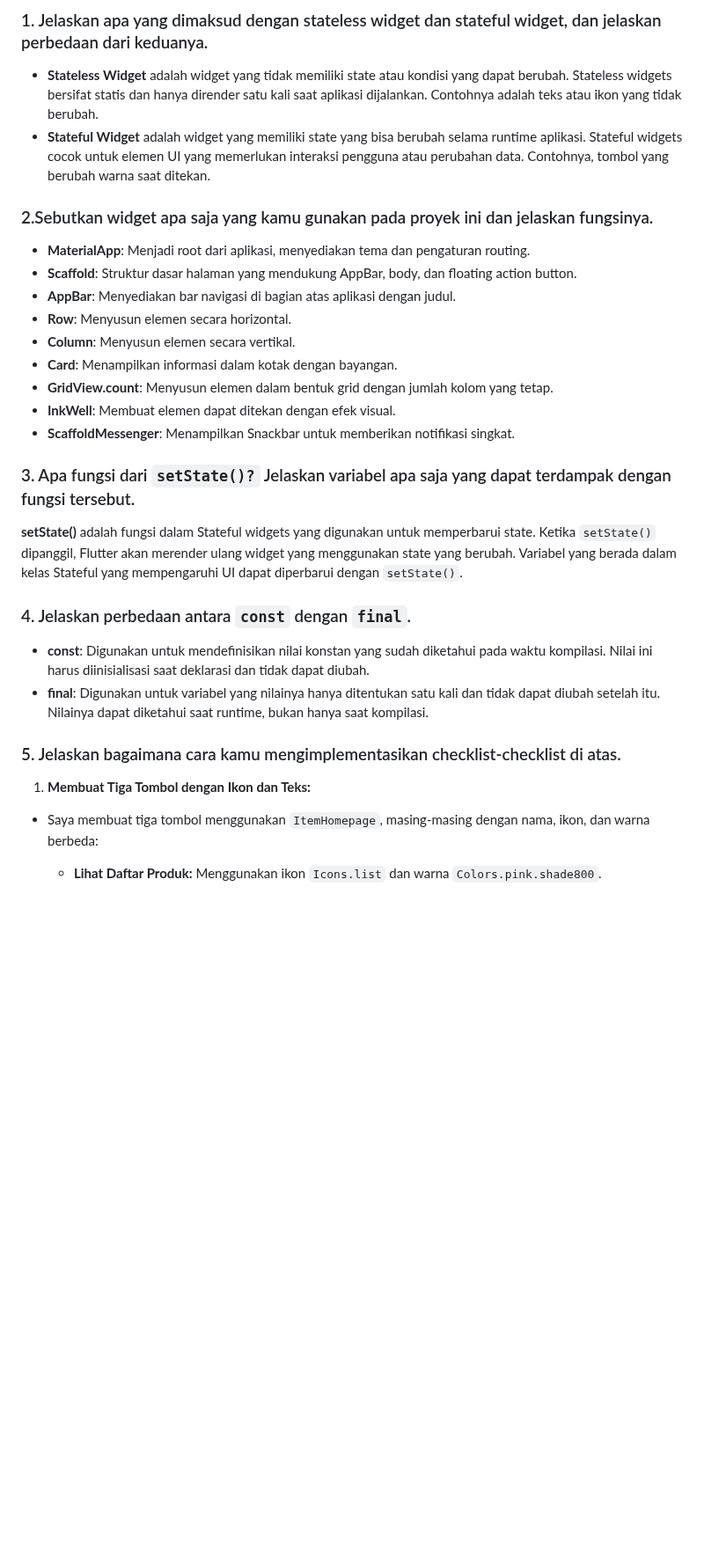
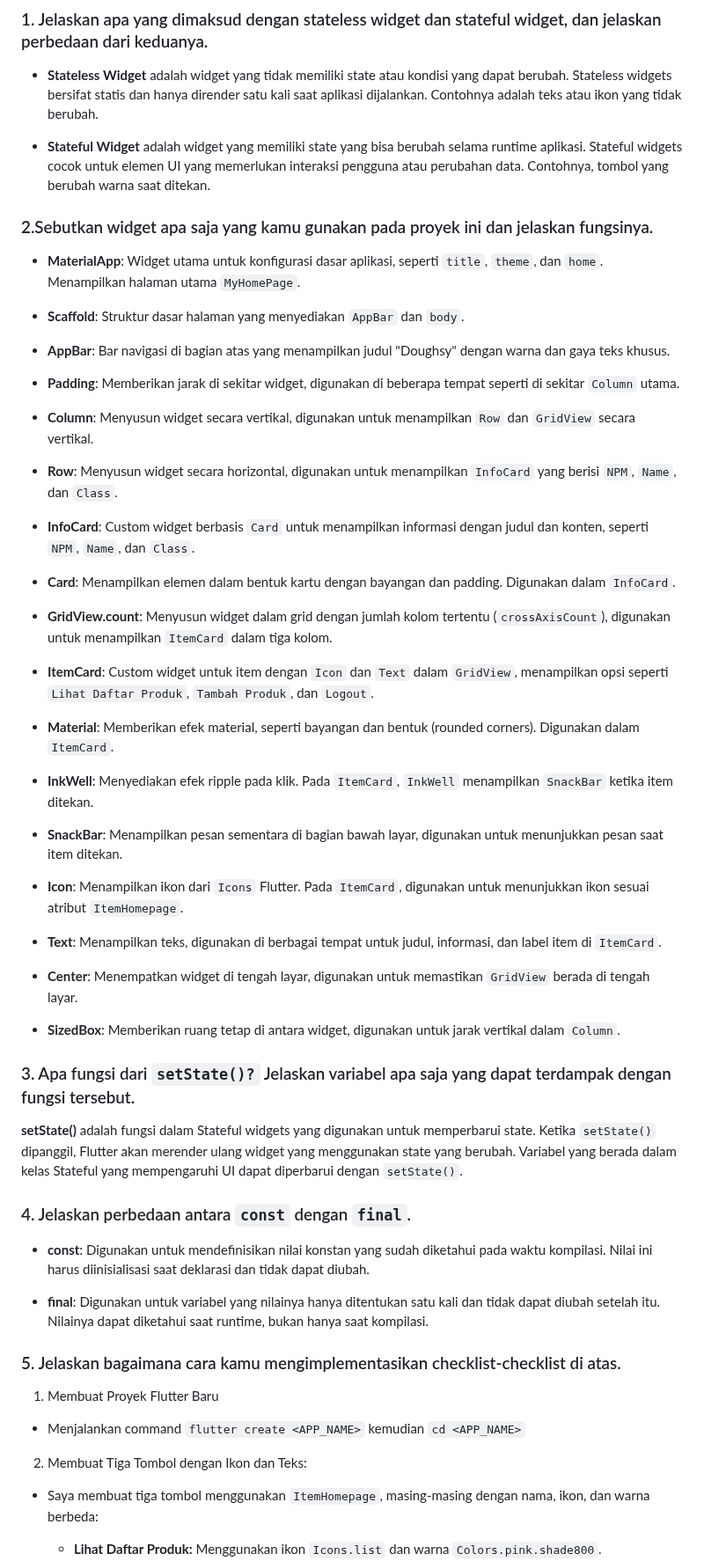
Before and after one commit to valizanady/doughsy-pbp-mobile, a Markdown page: README.md, the part around one of its changes. Shown at 88% size. Rendered like a GitHub page; blank space fills up the shorter version.

Commit message:
update README.md for tugas 7

```diff
--- a/README.md
+++ b/README.md
@@ -10,29 +10,58 @@ Kelas : PBP B
 
 ### 1. Jelaskan apa yang dimaksud dengan stateless widget dan stateful widget, dan jelaskan perbedaan dari keduanya.
 - **Stateless Widget** adalah widget yang tidak memiliki state atau kondisi yang dapat berubah. Stateless widgets bersifat statis dan hanya dirender satu kali saat aplikasi dijalankan. Contohnya adalah teks atau ikon yang tidak berubah.
+
 - **Stateful Widget** adalah widget yang memiliki state yang bisa berubah selama runtime aplikasi. Stateful widgets cocok untuk elemen UI yang memerlukan interaksi pengguna atau perubahan data. Contohnya, tombol yang berubah warna saat ditekan.
 
 ### 2.Sebutkan widget apa saja yang kamu gunakan pada proyek ini dan jelaskan fungsinya.
-- **MaterialApp**: Menjadi root dari aplikasi, menyediakan tema dan pengaturan routing.
-- **Scaffold**: Struktur dasar halaman yang mendukung AppBar, body, dan floating action button.
-- **AppBar**: Menyediakan bar navigasi di bagian atas aplikasi dengan judul.
-- **Row**: Menyusun elemen secara horizontal.
-- **Column**: Menyusun elemen secara vertikal.
-- **Card**: Menampilkan informasi dalam kotak dengan bayangan.
-- **GridView.count**: Menyusun elemen dalam bentuk grid dengan jumlah kolom yang tetap.
-- **InkWell**: Membuat elemen dapat ditekan dengan efek visual.
-- **ScaffoldMessenger**: Menampilkan Snackbar untuk memberikan notifikasi singkat.
+- **MaterialApp**: Widget utama untuk konfigurasi dasar aplikasi, seperti `title`, `theme`, dan `home`. Menampilkan halaman utama `MyHomePage`.
+
+- **Scaffold**: Struktur dasar halaman yang menyediakan `AppBar` dan `body`.
+
+- **AppBar**: Bar navigasi di bagian atas yang menampilkan judul "Doughsy" dengan warna dan gaya teks khusus.
+
+- **Padding**: Memberikan jarak di sekitar widget, digunakan di beberapa tempat seperti di sekitar `Column` utama.
+
+- **Column**: Menyusun widget secara vertikal, digunakan untuk menampilkan `Row` dan `GridView` secara vertikal.
+
+- **Row**: Menyusun widget secara horizontal, digunakan untuk menampilkan `InfoCard` yang berisi `NPM`, `Name`, dan `Class`.
+
+- **InfoCard**: Custom widget berbasis `Card` untuk menampilkan informasi dengan judul dan konten, seperti `NPM`, `Name`, dan `Class`.
+
+- **Card**: Menampilkan elemen dalam bentuk kartu dengan bayangan dan padding. Digunakan dalam `InfoCard`.
+
+- **GridView.count**: Menyusun widget dalam grid dengan jumlah kolom tertentu (`crossAxisCount`), digunakan untuk menampilkan `ItemCard` dalam tiga kolom.
+
+- **ItemCard**: Custom widget untuk item dengan `Icon` dan `Text` dalam `GridView`, menampilkan opsi seperti `Lihat Daftar Produk`, `Tambah Produk`, dan `Logout`.
+
+- **Material**: Memberikan efek material, seperti bayangan dan bentuk (rounded corners). Digunakan dalam `ItemCard`.
+
+- **InkWell**: Menyediakan efek ripple pada klik. Pada `ItemCard`, `InkWell` menampilkan `SnackBar` ketika item ditekan.
+
+- **SnackBar**: Menampilkan pesan sementara di bagian bawah layar, digunakan untuk menunjukkan pesan saat item ditekan.
+
+- **Icon**: Menampilkan ikon dari `Icons` Flutter. Pada `ItemCard`, digunakan untuk menunjukkan ikon sesuai atribut `ItemHomepage`.
+
+- **Text**: Menampilkan teks, digunakan di berbagai tempat untuk judul, informasi, dan label item di `ItemCard`.
+
+- **Center**: Menempatkan widget di tengah layar, digunakan untuk memastikan `GridView` berada di tengah layar.
+
+- **SizedBox**: Memberikan ruang tetap di antara widget, digunakan untuk jarak vertikal dalam `Column`.
 
 ### 3. Apa fungsi dari `setState()?` Jelaskan variabel apa saja yang dapat terdampak dengan fungsi tersebut.
 **setState()** adalah fungsi dalam Stateful widgets yang digunakan untuk memperbarui state. Ketika `setState()` dipanggil, Flutter akan merender ulang widget yang menggunakan state yang berubah. Variabel yang berada dalam kelas Stateful yang mempengaruhi UI dapat diperbarui dengan `setState()`.
 
 ### 4. Jelaskan perbedaan antara `const` dengan `final`.
 - **const**: Digunakan untuk mendefinisikan nilai konstan yang sudah diketahui pada waktu kompilasi. Nilai ini harus diinisialisasi saat deklarasi dan tidak dapat diubah.
+
 - **final**: Digunakan untuk variabel yang nilainya hanya ditentukan satu kali dan tidak dapat diubah setelah itu. Nilainya dapat diketahui saat runtime, bukan hanya saat kompilasi.
 
 ### 5. Jelaskan bagaimana cara kamu mengimplementasikan checklist-checklist di atas.
 
-1. **Membuat Tiga Tombol dengan Ikon dan Teks:**
+1. Membuat Proyek Flutter Baru
+- Menjalankan command `flutter create <APP_NAME>` kemudian `cd <APP_NAME>`
+
+2. Membuat Tiga Tombol dengan Ikon dan Teks:
 
 - Saya membuat tiga tombol menggunakan `ItemHomepage`, masing-masing dengan nama, ikon, dan warna berbeda:
     - **Lihat Daftar Produk:** Menggunakan ikon `Icons.list` dan warna `Colors.pink.shade800`.
```
Also changed, not shown: other parts of README.md (+4 -1 lines).
